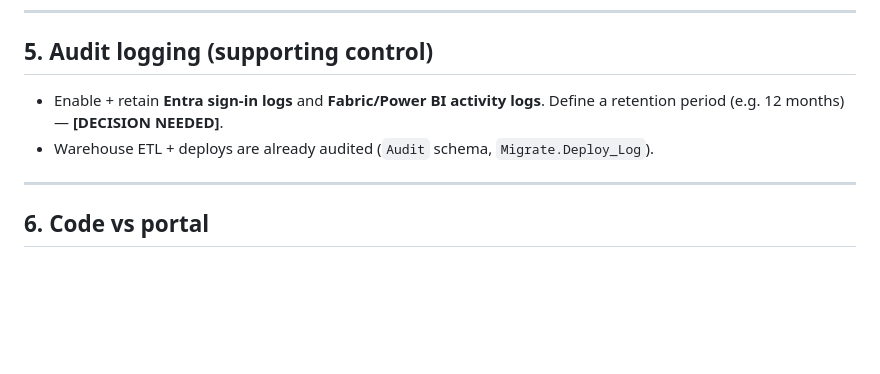
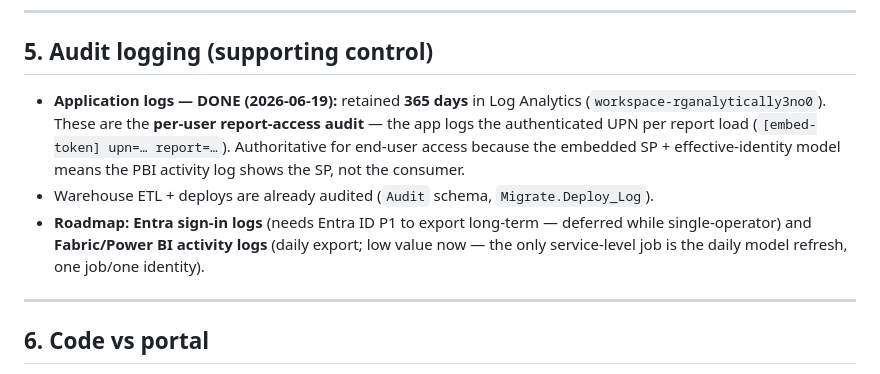
Before and after one commit to aihigginson/dentally, a Markdown page: ACCESS_MODEL.md, the part around the change. Drawn GitHub-style; blank space fills up the shorter version.

```diff
--- a/ACCESS_MODEL.md
+++ b/ACCESS_MODEL.md
@@ -104,9 +104,15 @@ for routine development."*
 
 ## 5. Audit logging (supporting control)
 
-- Enable + retain **Entra sign-in logs** and **Fabric/Power BI activity logs**. Define a
-  retention period (e.g. 12 months) — **[DECISION NEEDED]**.
+- **Application logs — DONE (2026-06-19):** retained **365 days** in Log Analytics
+  (`workspace-rganalytically3no0`). These are the **per-user report-access audit** — the app
+  logs the authenticated UPN per report load (`[embed-token] upn=… report=…`). Authoritative
+  for end-user access because the embedded SP + effective-identity model means the PBI activity
+  log shows the SP, not the consumer.
 - Warehouse ETL + deploys are already audited (`Audit` schema, `Migrate.Deploy_Log`).
+- **Roadmap:** **Entra sign-in logs** (needs Entra ID P1 to export long-term — deferred while
+  single-operator) and **Fabric/Power BI activity logs** (daily export; low value now — the only
+  service-level job is the daily model refresh, one job/one identity).
 
 ---
 
```
Also changed, not shown: DPIA.md (+4 -1 lines), OUTSTANDING.md (+4 -2 lines).
